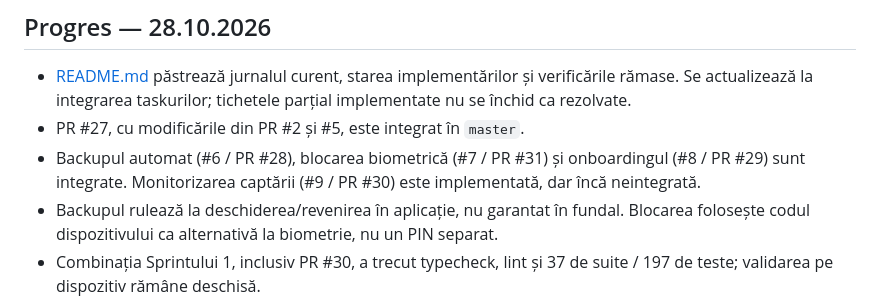
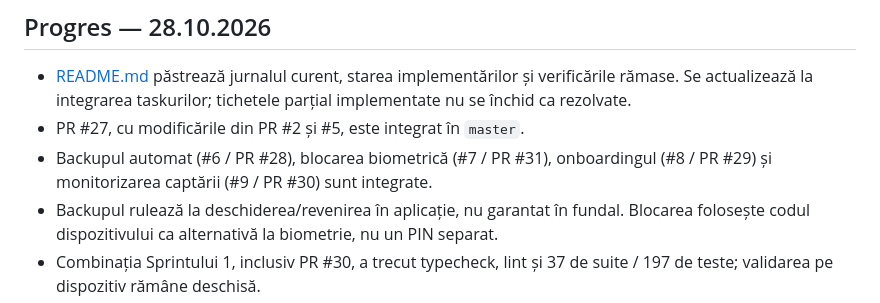
Before and after one commit to cristianatomei/Cashio, a Markdown page: PLAN.md, the part around the change. Rendered like a GitHub page.

```diff
--- a/PLAN.md
+++ b/PLAN.md
@@ -6,7 +6,7 @@ Aplicație Android-first (Expo), local-first, pentru urmărirea cheltuielilor cu
 
 - [README.md](README.md#progres-și-punct-de-reluare--28102026) păstrează jurnalul curent, starea implementărilor și verificările rămase. Se actualizează la integrarea taskurilor; tichetele parțial implementate nu se închid ca rezolvate.
 - PR #27, cu modificările din PR #2 și #5, este integrat în `master`.
-- Backupul automat (#6 / PR #28), blocarea biometrică (#7 / PR #31) și onboardingul (#8 / PR #29) sunt integrate. Monitorizarea captării (#9 / PR #30) este implementată, dar încă neintegrată.
+- Backupul automat (#6 / PR #28), blocarea biometrică (#7 / PR #31), onboardingul (#8 / PR #29) și monitorizarea captării (#9 / PR #30) sunt integrate.
 - Backupul rulează la deschiderea/revenirea în aplicație, nu garantat în fundal. Blocarea folosește codul dispozitivului ca alternativă la biometrie, nu un PIN separat.
 - Combinația Sprintului 1, inclusiv PR #30, a trecut typecheck, lint și 37 de suite / 197 de teste; validarea pe dispozitiv rămâne deschisă.
 - Estimarea include ratele individuale, dar poate număra dublu plățile istorice sau o regulă recurentă pentru același credit. Este necesară asocierea explicită, confirmată, înainte de eliminarea dublurilor; nu considera tichetul #4 finalizat.
```
Also changed, not shown: README.md (+17 -4 lines).
